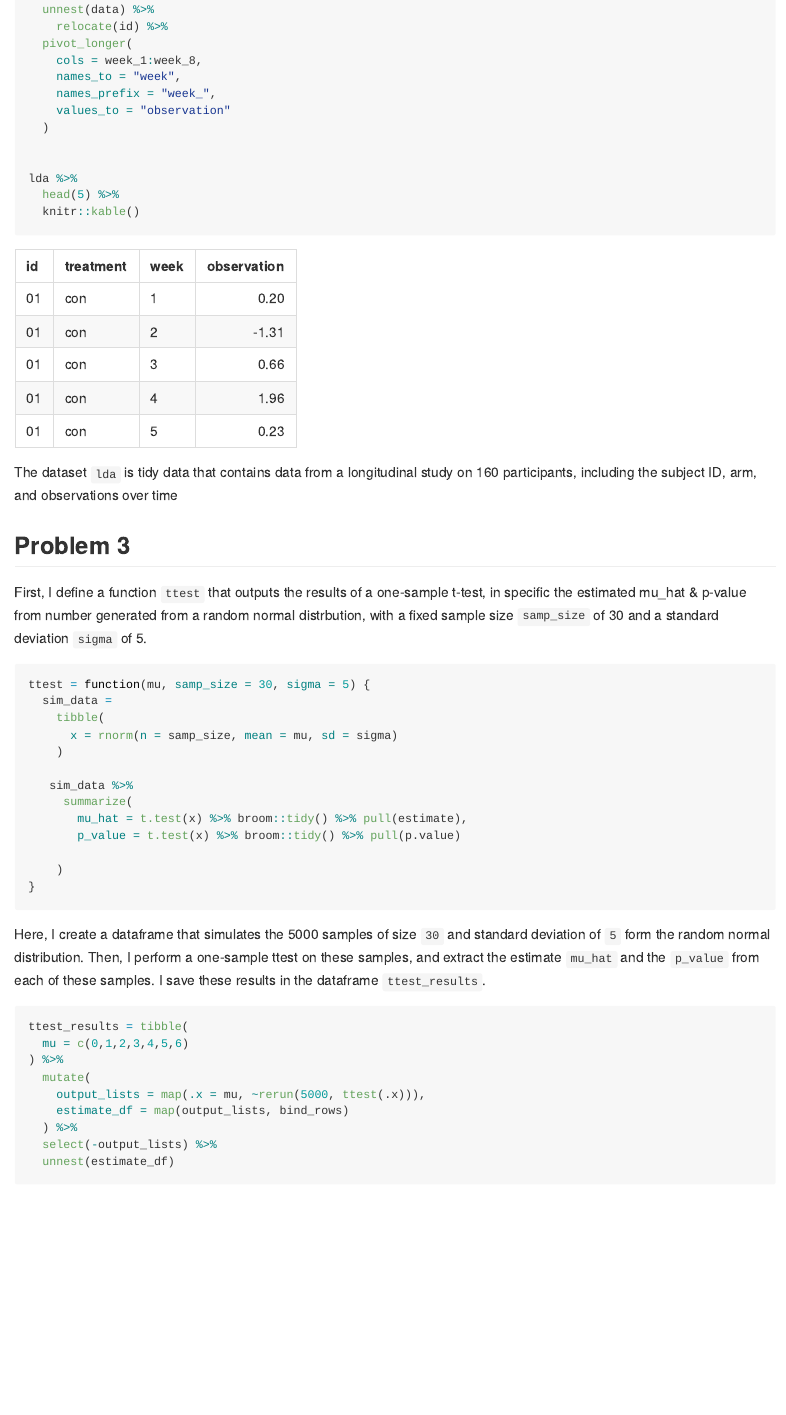
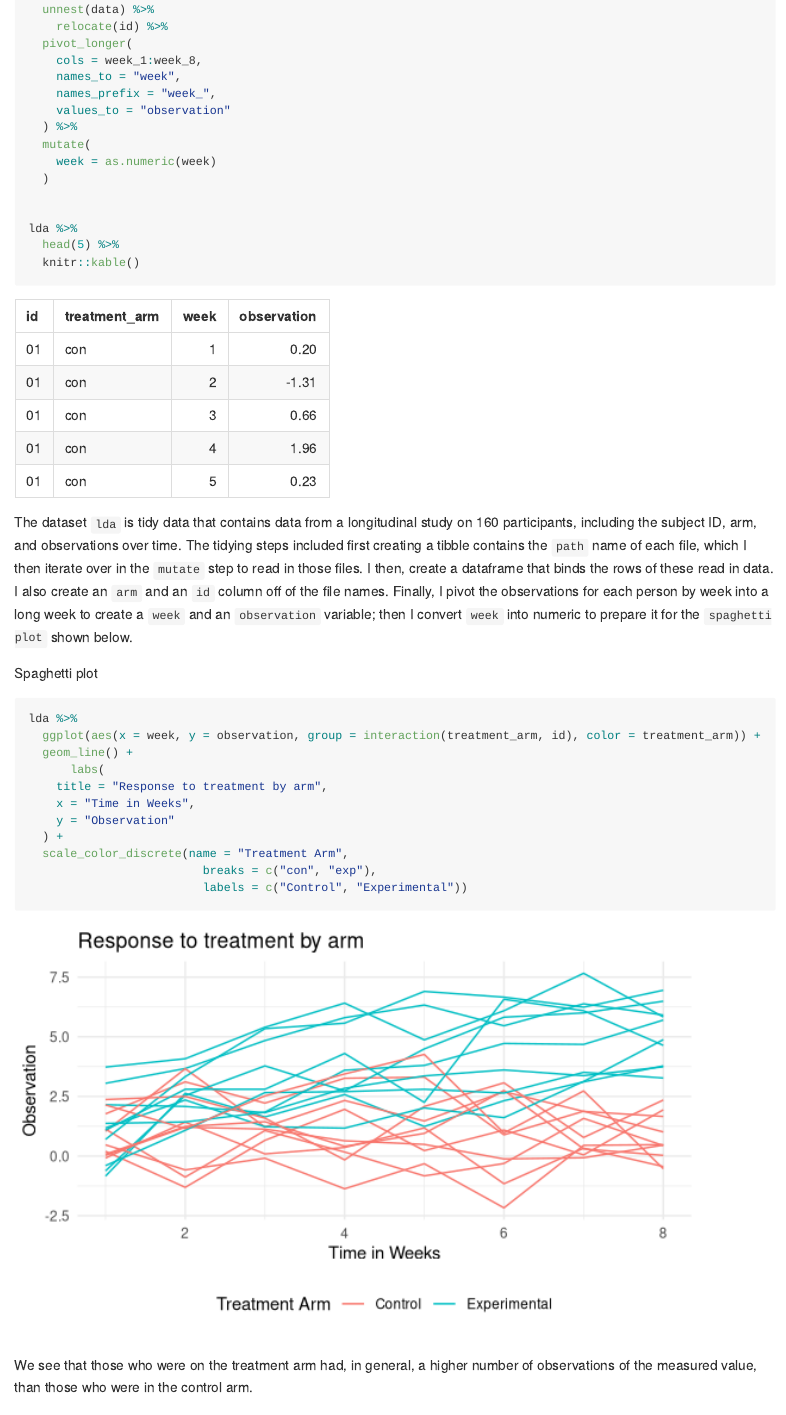
Before and after one commit to byilma/p8105_hw5_by2287, an R Markdown document (p8105_hw5_by2287.Rmd): the page in a window 1100 px wide, from 2320 px down before the commit and from 2410 px down after it, so that both start at the same text. Rendered offline with R 4.5, knitr and Pandoc, with nearby package versions; code that draws random numbers runs with fixed seeds of ours; some code elsewhere in the file could not run offline; long lines of code are wrapped.

Commit message:
add spaghetti plot + add caption to last line plot

````diff
--- a/p8105_hw5_by2287.Rmd
+++ b/p8105_hw5_by2287.Rmd
@@ -127,6 +127,9 @@ lda = tibble(
     names_to = "week",
     names_prefix = "week_",
     values_to = "observation"
+  ) %>%
+  mutate(
+    week = as.numeric(week)
   )
 
 
@@ -137,7 +140,26 @@ lda %>%
 ```
 
 
-The dataset `lda` is tidy data that contains data from a longitudinal study on `r nrow(lda)` participants, including the subject ID, arm, and observations over time
+The dataset `lda` is tidy data that contains data from a longitudinal study on `r nrow(lda)` participants, including the subject ID, arm, and observations over time. The tidying steps included first creating a tibble contains the `path` name of each file, which I then iterate over in the `mutate` step to read in those files. I then, create a dataframe that binds the rows of these read in data. I also create an `arm` and an `id` column off of the file names. Finally, I pivot the observations for each person by week into a long week to create a `week` and an `observation` variable; then I convert `week` into numeric to prepare it for the `spaghetti plot` shown below.
+
+
+
+Spaghetti plot
+```{r}
+lda %>%
+  ggplot(aes(x = week, y = observation, group = interaction(treatment_arm, id), color = treatment_arm)) +
+  geom_line() +
+      labs(
+    title = "Response to treatment by arm",
+    x = "Time in Weeks",
+    y = "Observation"
+  ) +
+  scale_color_discrete(name = "Treatment Arm",
+                         breaks = c("con", "exp"),
+                         labels = c("Control", "Experimental"))
+```
+
+We see that those who were on the treatment arm had, in general, a higher number of observations of the measured value, than those who were in the control arm.
 
 
 ## Problem 3
````
Also changed, not shown: p8105_hw5_by2287.md, p8105_hw5_by2287_files/figure-gfm/unnamed-chunk-11-1.png, p8105_hw5_by2287_files/figure-gfm/unnamed-chunk-12-1.png (added), p8105_hw5_by2287_files/figure-gfm/unnamed-chunk-8-1.png (added), p8105_hw5_by2287.Rmd (9 more changed lines), 3 other files.
